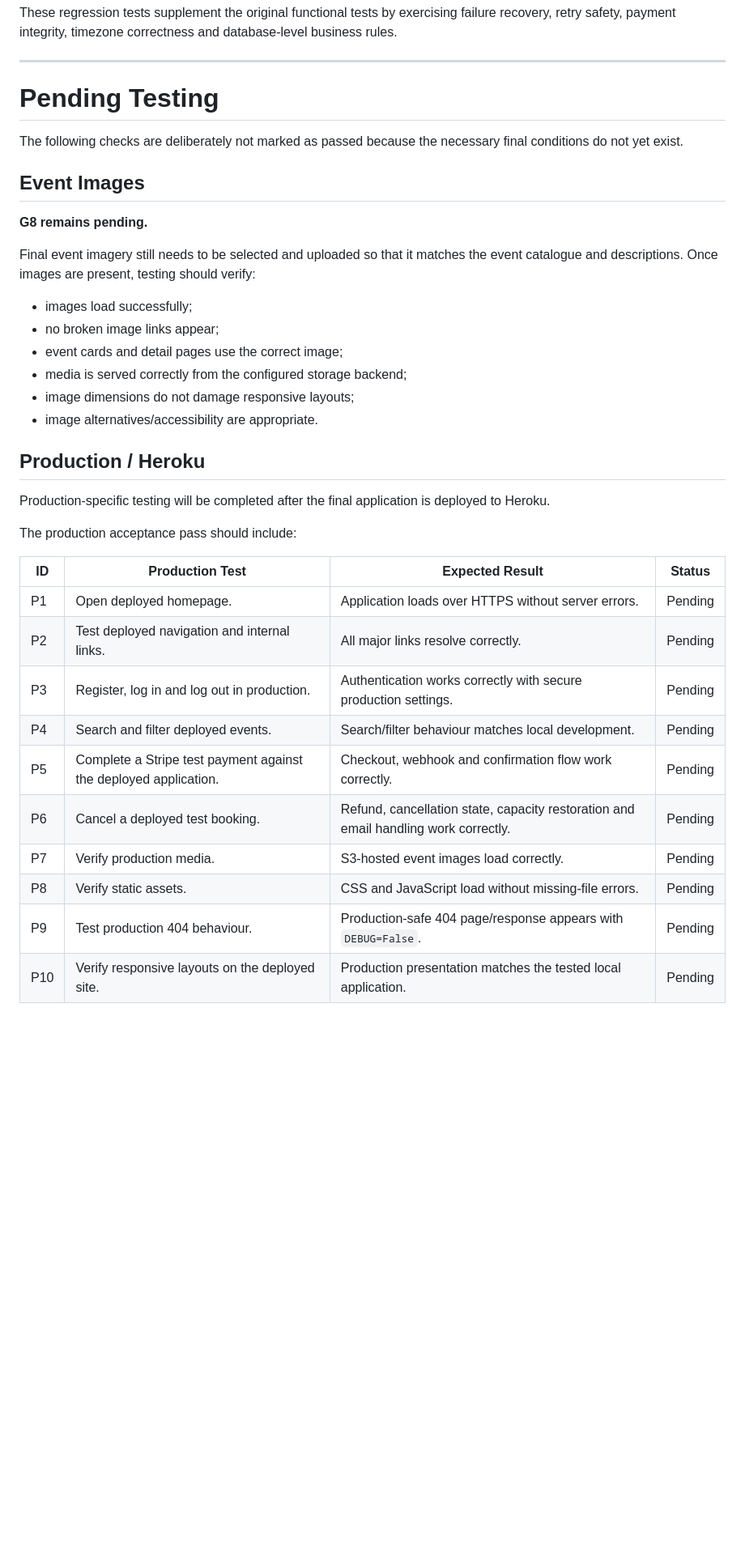
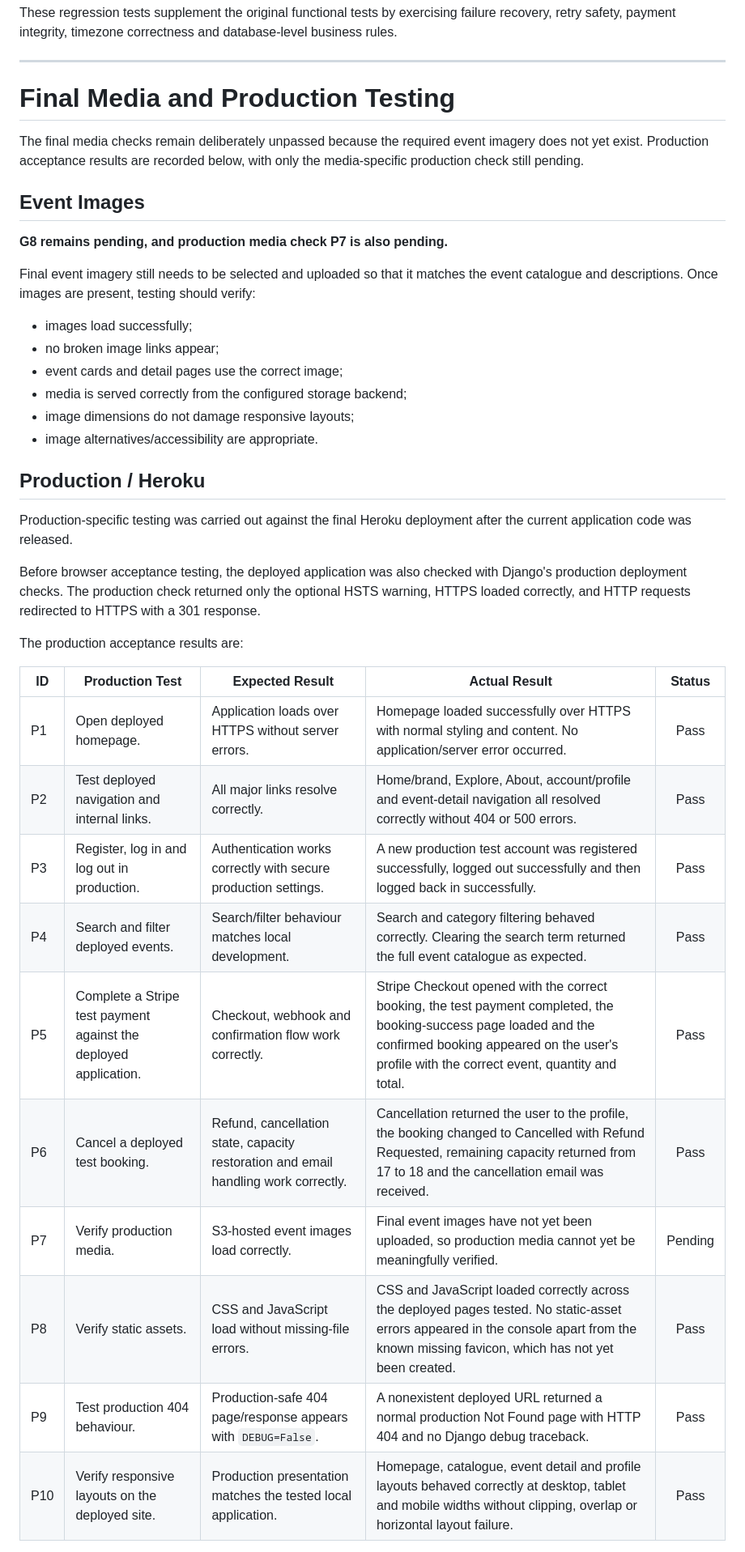
Before and after one commit to MSR-Projects7274/event-horizon, a Markdown page: TESTING.md, the part around one of its changes. Shown at 81% size. Drawn GitHub-style; blank space fills up the shorter version.

Commit message:
Update production testing documentation

```diff
--- a/TESTING.md
+++ b/TESTING.md
@@ -330,13 +340,13 @@ These regression tests supplement the original functional tests by exercising fa
 
 ---
 
-# Pending Testing
+# Final Media and Production Testing
 
-The following checks are deliberately not marked as passed because the necessary final conditions do not yet exist.
+The final media checks remain deliberately unpassed because the required event imagery does not yet exist. Production acceptance results are recorded below, with only the media-specific production check still pending.
 
 ## Event Images
 
-**G8 remains pending.**
+**G8 remains pending, and production media check P7 is also pending.**
 
 Final event imagery still needs to be selected and uploaded so that it matches the event catalogue and descriptions. Once images are present, testing should verify:
 
@@ -349,19 +359,22 @@ Final event imagery still needs to be selected and uploaded so that it matches t
 
 ## Production / Heroku
 
-Production-specific testing will be completed after the final application is deployed to Heroku.
+Production-specific testing was carried out against the final Heroku deployment after the current application code was released.
 
-The production acceptance pass should include:
+Before browser acceptance testing, the deployed application was also checked with Django's production deployment checks. The production check returned only the optional HSTS warning, HTTPS loaded correctly, and HTTP requests redirected to HTTPS with a 301 response.
 
-| ID | Production Test | Expected Result | Status |
-|---|---|---|:---:|
-| P1 | Open deployed homepage. | Application loads over HTTPS without server errors. | Pending |
-| P2 | Test deployed navigation and internal links. | All major links resolve correctly. | Pending |
-| P3 | Register, log in and log out in production. | Authentication works correctly with secure production settings. | Pending |
-| P4 | Search and filter deployed events. | Search/filter behaviour matches local development. | Pending |
-| P5 | Complete a Stripe test payment against the deployed application. | Checkout, webhook and confirmation flow work correctly. | Pending |
-| P6 | Cancel a deployed test booking. | Refund, cancellation state, capacity restoration and email handling work correctly. | Pending |
-| P7 | Verify production media. | S3-hosted event images load correctly. | Pending |
-| P8 | Verify static assets. | CSS and JavaScript load without missing-file errors. | Pending |
-| P9 | Test production 404 behaviour. | Production-safe 404 page/response appears with `DEBUG=False`. | Pending |
-| P10 | Verify responsive layouts on the deployed site. | Production presentation matches the tested local application. | Pending |
+The production acceptance results are:
+
+| ID | Production Test | Expected Result | Actual Result | Status |
+|---|---|---|---|:---:|
+| P1 | Open deployed homepage. | Application loads over HTTPS without server errors. | Homepage loaded successfully over HTTPS with normal styling and content. No application/server error occurred. | Pass |
+| P2 | Test deployed navigation and internal links. | All major links resolve correctly. | Home/brand, Explore, About, account/profile and event-detail navigation all resolved correctly without 404 or 500 errors. | Pass |
+| P3 | Register, log in and log out in production. | Authentication works correctly with secure production settings. | A new production test account was registered successfully, logged out successfully and then logged back in successfully. | Pass |
+| P4 | Search and filter deployed events. | Search/filter behaviour matches local development. | Search and category filtering behaved correctly. Clearing the search term returned the full event catalogue as expected. | Pass |
+| P5 | Complete a Stripe test payment against the deployed application. | Checkout, webhook and confirmation flow work correctly. | Stripe Checkout opened with the correct booking, the test payment completed, the booking-success page loaded and the confirmed booking appeared on the user's profile with the correct event, quantity and total. | Pass |
+| P6 | Cancel a deployed test booking. | Refund, cancellation state, capacity restoration and email handling work correctly. | Cancellation returned the user to the profile, the booking changed to Cancelled with Refund Requested, remaining capacity returned from 17 to 18 and the cancellation email was received. | Pass |
+| P7 | Verify production media. | S3-hosted event images load correctly. | Final event images have not yet been uploaded, so production media cannot yet be meaningfully verified. | Pending |
+| P8 | Verify static assets. | CSS and JavaScript load without missing-file errors. | CSS and JavaScript loaded correctly across the deployed pages tested. No static-asset errors appeared in the console apart from the known missing favicon, which has not yet been created. | Pass |
+| P9 | Test production 404 behaviour. | Production-safe 404 page/response appears with `DEBUG=False`. | A nonexistent deployed URL returned a normal production Not Found page with HTTP 404 and no Django debug traceback. | Pass |
+| P10 | Verify responsive layouts on the deployed site. | Production presentation matches the tested local application. | Homepage, catalogue, event detail and profile layouts behaved correctly at desktop, tablet and mobile widths without clipping, overlap or horizontal layout failure. | Pass |
+
```
Also changed, not shown: other parts of TESTING.md (+19 -8 lines).
